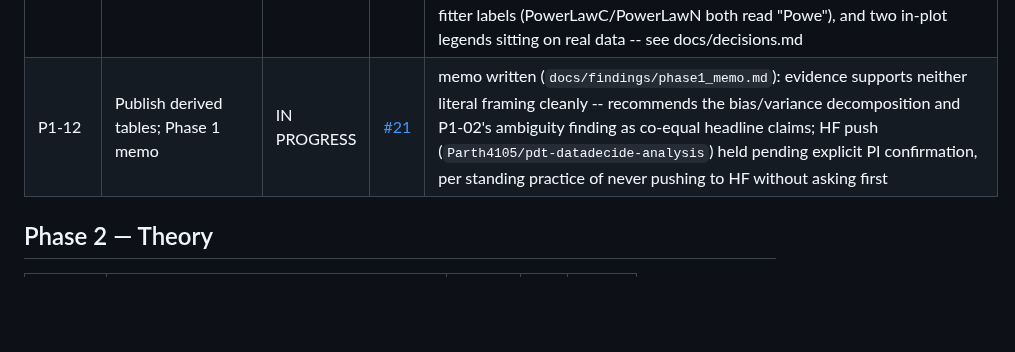
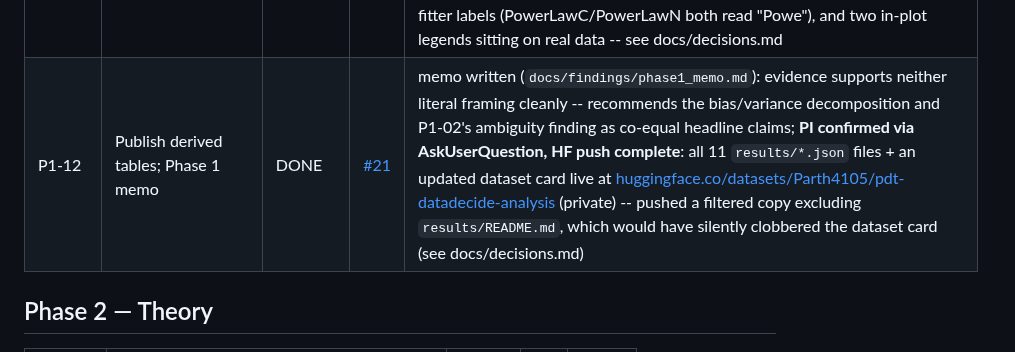
Before and after one commit to ParthAgarwalGit/pretraining-data-decision-theory, a Markdown page: STATUS.md, the part around the change. Rendered like a GitHub page; blank space fills up the shorter version.

```diff
--- a/STATUS.md
+++ b/STATUS.md
@@ -45,7 +45,7 @@ States: `TODO` | `IN PROGRESS` | `IN REVIEW` | `DONE` | `BLOCKED` | `DROPPED`
 | P1-09 | Rank-reversal census | DONE | [#15](https://github.com/ParthAgarwalGit/pretraining-data-decision-theory/pull/15) | 3300 pairs x 11 tasks classified stable/reversing/within_noise across the 14-size ladder; **naive threshold gave an inflated 61.7% reversing rate -- caught a multiple-comparisons issue (14 per-pair tests, uncorrected) and fixed with a Bonferroni correction: primary figure is 15.2% reversing** (500/3300); still a real, meaningful fraction supporting the impossibility-regime framing, just not the dramatically larger uncorrected number -- see docs/decisions.md |
 | P1-10 | Secondary ladders: Pythia and OLMo 2 | DONE | [#19](https://github.com/ParthAgarwalGit/pretraining-data-decision-theory/pull/19) | scoped to Pythia only (OLMo 2 not attempted, per the plan's own "cap it at one ladder" clause); scope further forced by Pythia's own data: only ConstantExtrapolator+LogLinear can fit (3 sizes below target), parametric-bootstrap only (1 seed/checkpoint published), 5 of 11 headline tasks have a real counterpart; **P1-06's ratio-vs-compute finding does not clearly replicate either direction** (131.0 vs 137.6 median ratio across the 2 usable designs, ~5% apart) -- reported inconclusive; also found a real naming irregularity (no plain pythia-1b directory published) requiring retarget to 1.4b; see docs/decisions.md |
 | P1-11 | Phase 1 figures (F1-F5) | DONE | [#20](https://github.com/ParthAgarwalGit/pretraining-data-decision-theory/pull/20) | all 5 generated by `src/pdt/viz/` via `make figures`; every figure rendered to a 300-DPI PNG and visually inspected (not just checked for exceptions), which caught 5 real bugs: a clipped title (global rcParams), a legend cropped at the page edge despite `bbox_inches="tight"`, a 3-column legend overflowing the figure width, an illegible crowded log-axis, ambiguous 4-char-truncated fitter labels (PowerLawC/PowerLawN both read "Powe"), and two in-plot legends sitting on real data -- see docs/decisions.md |
-| P1-12 | Publish derived tables; Phase 1 memo | IN PROGRESS | [#21](https://github.com/ParthAgarwalGit/pretraining-data-decision-theory/pull/21) | memo written (`docs/findings/phase1_memo.md`): evidence supports neither literal framing cleanly -- recommends the bias/variance decomposition and P1-02's ambiguity finding as co-equal headline claims; HF push (`Parth4105/pdt-datadecide-analysis`) held pending explicit PI confirmation, per standing practice of never pushing to HF without asking first |
+| P1-12 | Publish derived tables; Phase 1 memo | DONE | [#21](https://github.com/ParthAgarwalGit/pretraining-data-decision-theory/pull/21) | memo written (`docs/findings/phase1_memo.md`): evidence supports neither literal framing cleanly -- recommends the bias/variance decomposition and P1-02's ambiguity finding as co-equal headline claims; **PI confirmed via AskUserQuestion, HF push complete**: all 11 `results/*.json` files + an updated dataset card live at [huggingface.co/datasets/Parth4105/pdt-datadecide-analysis](https://huggingface.co/datasets/Parth4105/pdt-datadecide-analysis) (private) -- pushed a filtered copy excluding `results/README.md`, which would have silently clobbered the dataset card (see docs/decisions.md) |
 
 ## Phase 2 — Theory
 
```
Also changed, not shown: docs/decisions.md (+48 -0 lines).
